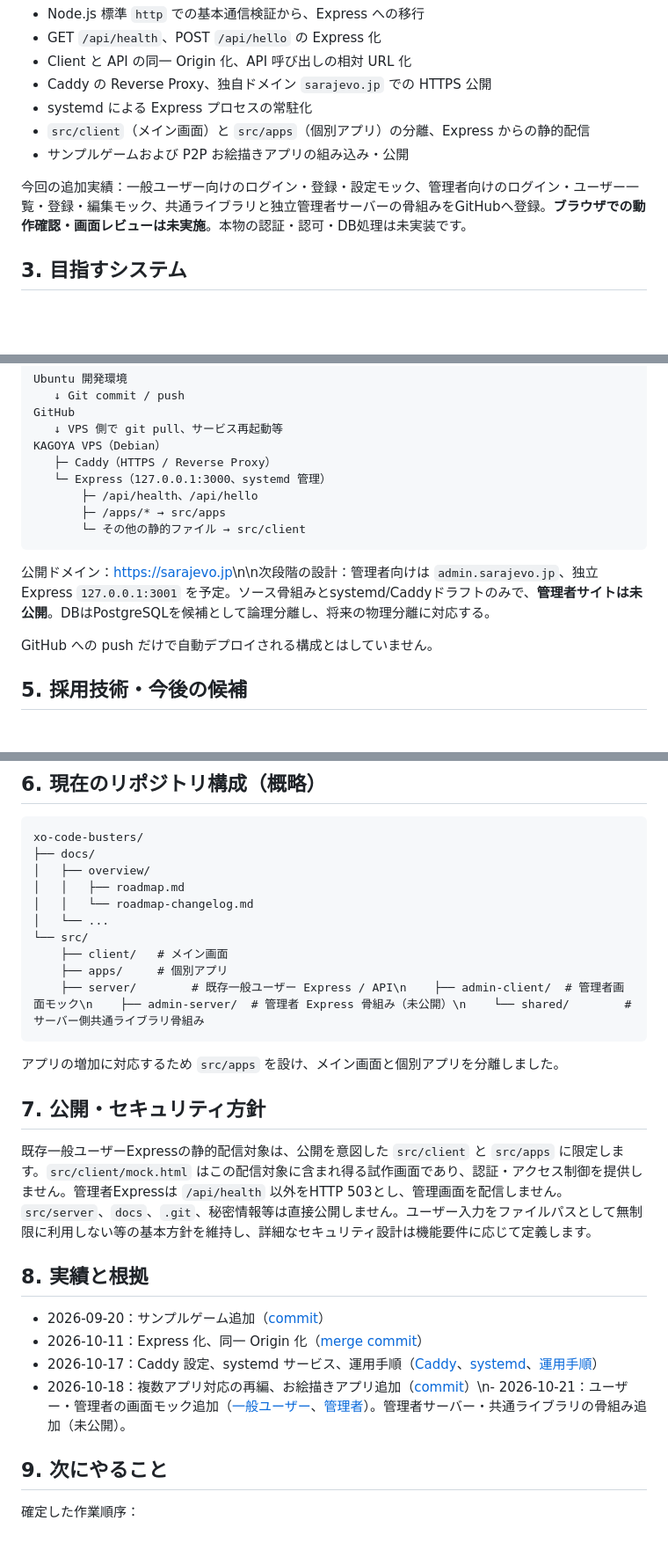
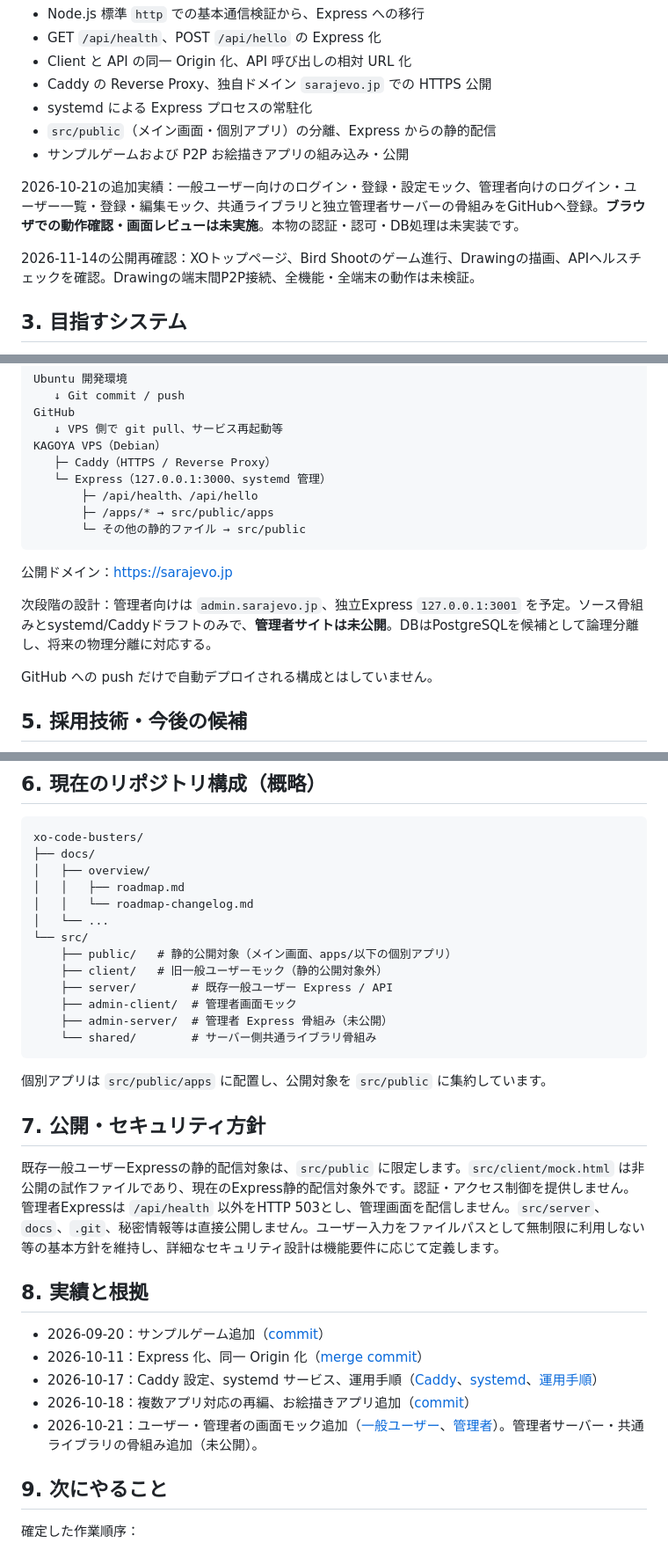
Before and after one commit to Sarajevo001/xo-code-busters, a Markdown page: docs/overview/roadmap.md, 3 parts joined by grey strips. Shown at 88% size. GitHub-like rendering; blank space fills up the shorter version.

Commit message:
docs: align current deployment paths and verified progress

````diff
--- a/docs/overview/roadmap.md
+++ b/docs/overview/roadmap.md
@@ -21,10 +21,12 @@
 - Client と API の同一 Origin 化、API 呼び出しの相対 URL 化
 - Caddy の Reverse Proxy、独自ドメイン `sarajevo.jp` での HTTPS 公開
 - systemd による Express プロセスの常駐化
-- `src/client`（メイン画面）と `src/apps`（個別アプリ）の分離、Express からの静的配信
+- `src/public`（メイン画面・個別アプリ）の分離、Express からの静的配信
 - サンプルゲームおよび P2P お絵描きアプリの組み込み・公開
 
-今回の追加実績：一般ユーザー向けのログイン・登録・設定モック、管理者向けのログイン・ユーザー一覧・登録・編集モック、共通ライブラリと独立管理者サーバーの骨組みをGitHubへ登録。**ブラウザでの動作確認・画面レビューは未実施**。本物の認証・認可・DB処理は未実装です。
+2026-10-21の追加実績：一般ユーザー向けのログイン・登録・設定モック、管理者向けのログイン・ユーザー一覧・登録・編集モック、共通ライブラリと独立管理者サーバーの骨組みをGitHubへ登録。**ブラウザでの動作確認・画面レビューは未実施**。本物の認証・認可・DB処理は未実装です。
+
+2026-11-14の公開再確認：XOトップページ、Bird Shootのゲーム進行、Drawingの描画、APIヘルスチェックを確認。Drawingの端末間P2P接続、全機能・全端末の動作は未検証。
 
 ## 3. 目指すシステム
 
@@ -51,11 +53,13 @@ KAGOYA VPS（Debian）
    ├─ Caddy（HTTPS / Reverse Proxy）
    └─ Express（127.0.0.1:3000、systemd 管理）
        ├─ /api/health、/api/hello
-       ├─ /apps/* → src/apps
-       └─ その他の静的ファイル → src/client
+       ├─ /apps/* → src/public/apps
+       └─ その他の静的ファイル → src/public
 ```
 
-公開ドメイン：<https://sarajevo.jp>\n\n次段階の設計：管理者向けは `admin.sarajevo.jp`、独立Express `127.0.0.1:3001` を予定。ソース骨組みとsystemd/Caddyドラフトのみで、**管理者サイトは未公開**。DBはPostgreSQLを候補として論理分離し、将来の物理分離に対応する。
+公開ドメイン：<https://sarajevo.jp>
+
+次段階の設計：管理者向けは `admin.sarajevo.jp`、独立Express `127.0.0.1:3001` を予定。ソース骨組みとsystemd/Caddyドラフトのみで、**管理者サイトは未公開**。DBはPostgreSQLを候補として論理分離し、将来の物理分離に対応する。
 
 GitHub への push だけで自動デプロイされる構成とはしていません。
 
@@ -82,23 +86,27 @@ xo-code-busters/
 │   │   └── roadmap-changelog.md
 │   └── ...
 └── src/
-    ├── client/   # メイン画面
-    ├── apps/     # 個別アプリ
-    ├── server/        # 既存一般ユーザー Express / API\n    ├── admin-client/  # 管理者画面モック\n    ├── admin-server/  # 管理者 Express 骨組み（未公開）\n    └── shared/        # サーバー側共通ライブラリ骨組み
+    ├── public/   # 静的公開対象（メイン画面、apps/以下の個別アプリ）
+    ├── client/   # 旧一般ユーザーモック（静的公開対象外）
+    ├── server/        # 既存一般ユーザー Express / API
+    ├── admin-client/  # 管理者画面モック
+    ├── admin-server/  # 管理者 Express 骨組み（未公開）
+    └── shared/        # サーバー側共通ライブラリ骨組み
 ```
 
-アプリの増加に対応するため `src/apps` を設け、メイン画面と個別アプリを分離しました。
+個別アプリは `src/public/apps` に配置し、公開対象を `src/public` に集約しています。
 
 ## 7. 公開・セキュリティ方針
 
-既存一般ユーザーExpressの静的配信対象は、公開を意図した `src/client` と `src/apps` に限定します。`src/client/mock.html` はこの配信対象に含まれ得る試作画面であり、認証・アクセス制御を提供しません。管理者Expressは `/api/health` 以外をHTTP 503とし、管理画面を配信しません。`src/server`、`docs`、`.git`、秘密情報等は直接公開しません。ユーザー入力をファイルパスとして無制限に利用しない等の基本方針を維持し、詳細なセキュリティ設計は機能要件に応じて定義します。
+既存一般ユーザーExpressの静的配信対象は、`src/public` に限定します。`src/client/mock.html` は非公開の試作ファイルであり、現在のExpress静的配信対象外です。認証・アクセス制御を提供しません。管理者Expressは `/api/health` 以外をHTTP 503とし、管理画面を配信しません。`src/server`、`docs`、`.git`、秘密情報等は直接公開しません。ユーザー入力をファイルパスとして無制限に利用しない等の基本方針を維持し、詳細なセキュリティ設計は機能要件に応じて定義します。
 
 ## 8. 実績と根拠
 
 - 2026-09-20：サンプルゲーム追加（[commit](https://github.com/Sarajevo001/xo-code-busters/commit/97900a7471f9acd4a8188530cda0d9c698783e44)）
 - 2026-10-11：Express 化、同一 Origin 化（[merge commit](https://github.com/Sarajevo001/xo-code-busters/commit/2075acf71c2808dafee7749f5cbf178491d3ee49)）
 - 2026-10-17：Caddy 設定、systemd サービス、運用手順（[Caddy](https://github.com/Sarajevo001/xo-code-busters/commit/8daca75bbf872038d044db43b5e96bd87045c8eb)、[systemd](https://github.com/Sarajevo001/xo-code-busters/commit/9ba049f2324b2ece08a4be5499bb21d7b6708141)、[運用手順](https://github.com/Sarajevo001/xo-code-busters/commit/f7d63b281be8ed2a181363425cc9dc9410551389)）
-- 2026-10-18：複数アプリ対応の再編、お絵描きアプリ追加（[commit](https://github.com/Sarajevo001/xo-code-busters/commit/f5f6871e224b60e238b5a572bbe1fc0ef17dfdbe)）\n- 2026-10-21：ユーザー・管理者の画面モック追加（[一般ユーザー](https://github.com/Sarajevo001/xo-code-busters/commit/b6521dbeee0e5627628b1c8f96150b5412904b3c)、[管理者](https://github.com/Sarajevo001/xo-code-busters/commit/2f21db688728b683bf171d23de4e2b3bd11d89c9)）。管理者サーバー・共通ライブラリの骨組み追加（未公開）。
+- 2026-10-18：複数アプリ対応の再編、お絵描きアプリ追加（[commit](https://github.com/Sarajevo001/xo-code-busters/commit/f5f6871e224b60e238b5a572bbe1fc0ef17dfdbe)）
+- 2026-10-21：ユーザー・管理者の画面モック追加（[一般ユーザー](https://github.com/Sarajevo001/xo-code-busters/commit/b6521dbeee0e5627628b1c8f96150b5412904b3c)、[管理者](https://github.com/Sarajevo001/xo-code-busters/commit/2f21db688728b683bf171d23de4e2b3bd11d89c9)）。管理者サーバー・共通ライブラリの骨組み追加（未公開）。
 
 ## 9. 次にやること
 
````
Also changed, not shown: other parts of docs/overview/roadmap.md (+5 -2 lines).
